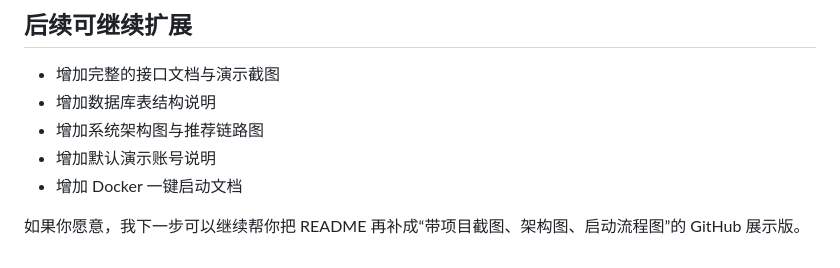
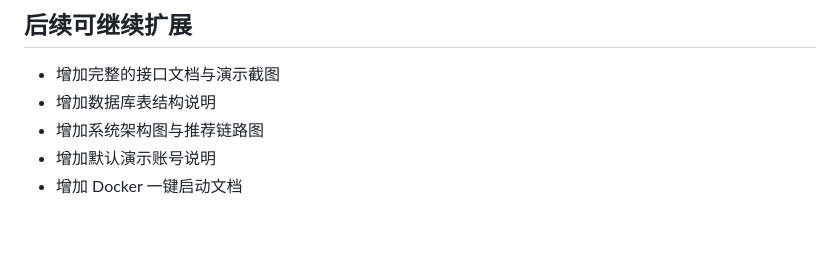
Before and after one commit to jisjudjhj/-, a Markdown page: README.md, the part around the change. Rendered like a GitHub page; blank space fills up the shorter version.

Commit message:
Remove suggestion for additional README improvements
Removed suggestion for further README enhancements.

```diff
--- a/README.md
+++ b/README.md
@@ -270,5 +270,3 @@ npm run register:load-test
 - 增加系统架构图与推荐链路图
 - 增加默认演示账号说明
 - 增加 Docker 一键启动文档
-
-如果你愿意，我下一步可以继续帮你把 README 再补成“带项目截图、架构图、启动流程图”的 GitHub 展示版。
```
